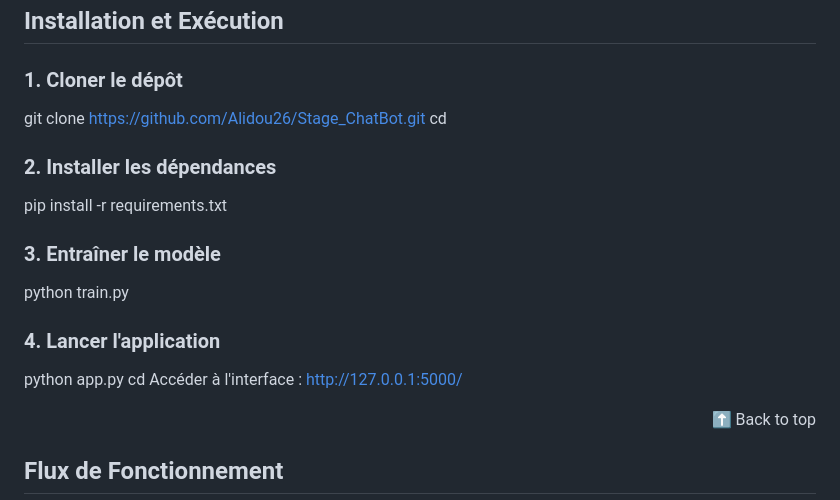
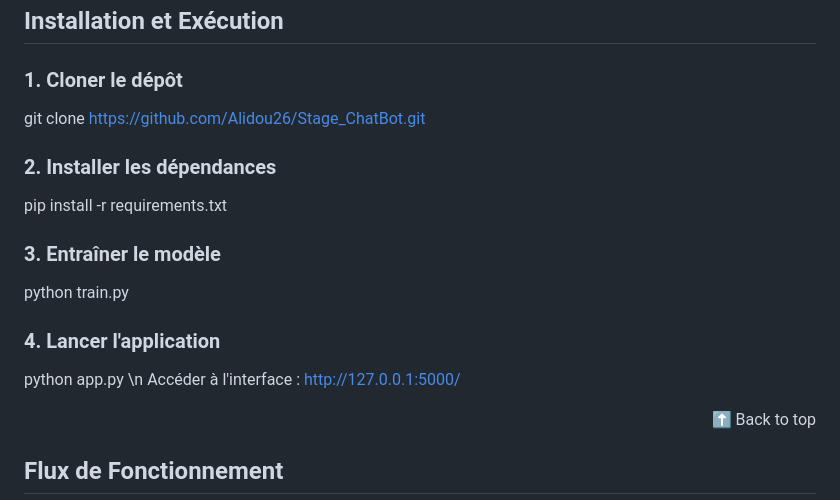
Before and after one commit to Alidou26/Stage_ChatBot, a Markdown page: README.md, the part around the change. Rendered like a GitHub page.

```diff
--- a/README.md
+++ b/README.md
@@ -137,7 +137,6 @@ Conception permettant l'ajout de nouvelles intentions
 
 ### 1. Cloner le dépôt
 git clone https://github.com/Alidou26/Stage_ChatBot.git
-cd <repo>
 
 ### 2. Installer les dépendances
 pip install -r requirements.txt
@@ -147,7 +146,7 @@ python train.py
 
 ### 4. Lancer l'application
 python app.py
-cd
+\n
 Accéder à l'interface :
 http://127.0.0.1:5000/
 
```
